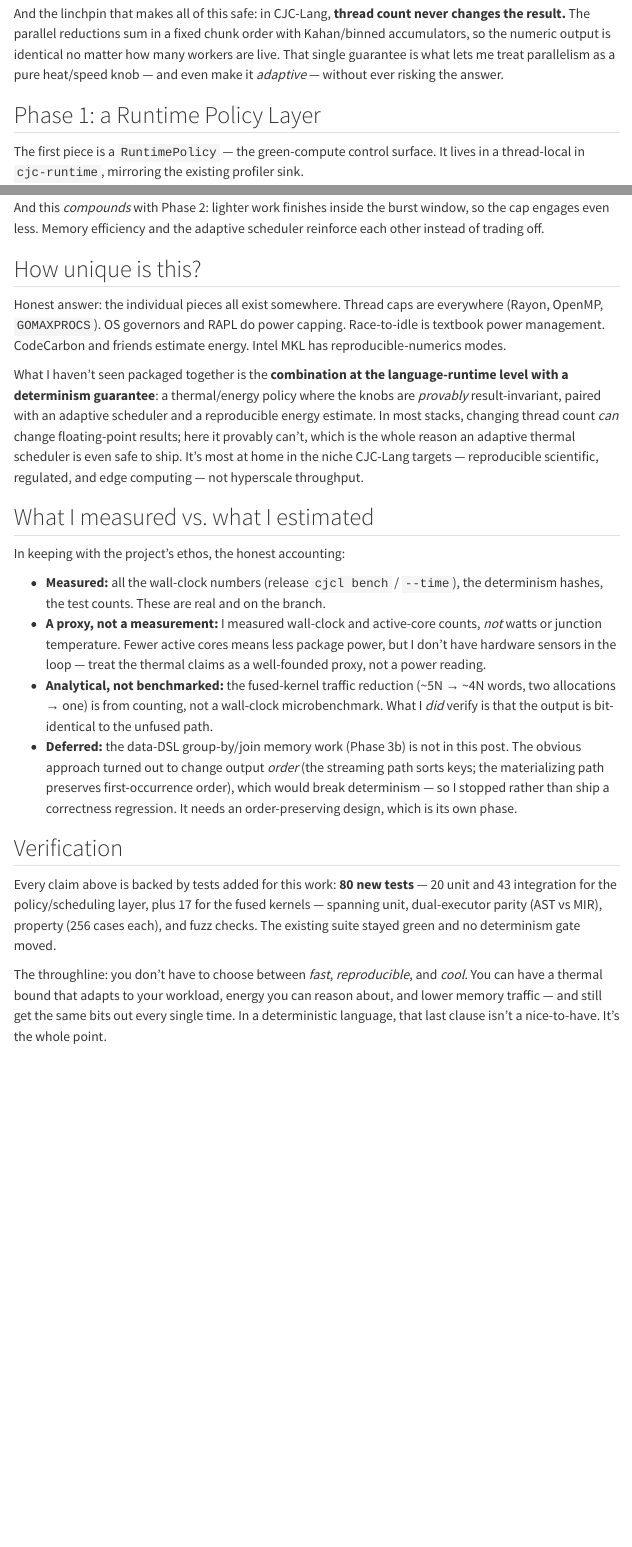
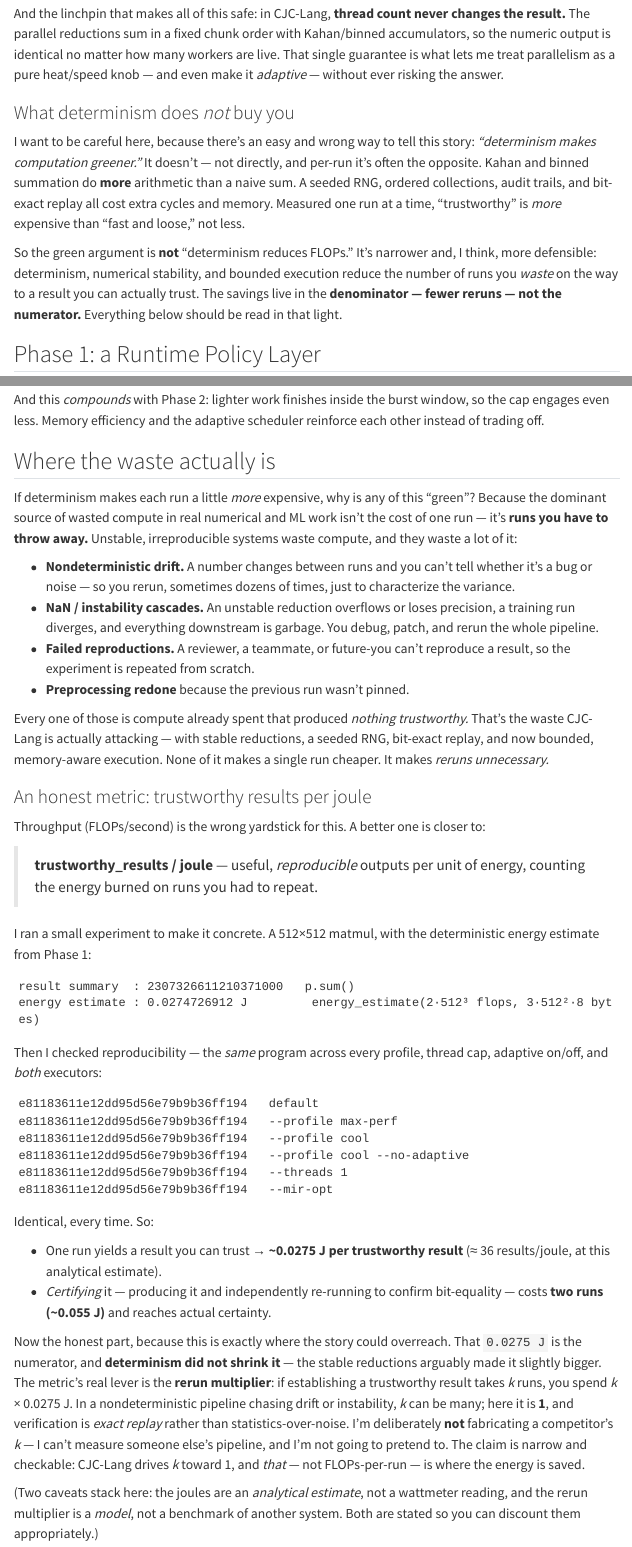
Before and after one commit to AdamEzzat1/AdamEzzat1.github.io, a Quarto document (blog/posts/deterministic-green-compute/index.qmd): the page in a window 1100 px wide, from 1290 px down, and a second part further down, joined at a grey line. Rendered offline with R 4.5, knitr and Pandoc in place of Quarto, with nearby package versions; menus at the side of the page are left out; long lines of code are wrapped.

Commit message:
Refine green-compute post: trustworthy-results-per-joule + honest framing
Takes intellectual-honesty feedback into account (nothing removed, only added):
- Caveat that determinism/audit/replay/stable reductions cost MORE per run;
  determinism does not reduce FLOPs.
- Reframes "green" as reducing wasteful computation (fewer reruns, drift
  debugging, NaN cascades), not moral branding.
- Adds the trustworthy_results/joule metric + a measured experiment (0.0275 J
  per result; identical output across profiles/executors), with the rerun
  multiplier k as the real lever (k=1 here), no fabricated competitor baseline.
- Softens tone to an explicit research-question framing.

Co-Authored-By: Claude Opus 4.7 <noreply@anthropic.com>

````diff
--- a/blog/posts/deterministic-green-compute/index.qmd
+++ b/blog/posts/deterministic-green-compute/index.qmd
@@ -39,6 +39,12 @@ Here's the mental model I kept coming back to:
 Crucially: **bursts don't overheat — only sustained load does.** Thermal time constants are seconds to tens of seconds, so a sub-second burst at full tilt never heat-soaks the package. A fixed thread cap pays the throttle tax on *every* operation, including the short interactive runs that were never going to overheat.
 
 And the linchpin that makes all of this safe: in CJC-Lang, **thread count never changes the result.** The parallel reductions sum in a fixed chunk order with Kahan/binned accumulators, so the numeric output is identical no matter how many workers are live. That single guarantee is what lets me treat parallelism as a pure heat/speed knob — and even make it *adaptive* — without ever risking the answer.
+
+### What determinism does *not* buy you
+
+I want to be careful here, because there's an easy and wrong way to tell this story: *"determinism makes computation greener."* It doesn't — not directly, and per-run it's often the opposite. Kahan and binned summation do **more** arithmetic than a naive sum. A seeded RNG, ordered collections, audit trails, and bit-exact replay all cost extra cycles and memory. Measured one run at a time, "trustworthy" is *more* expensive than "fast and loose," not less.
+
+So the green argument is **not** "determinism reduces FLOPs." It's narrower and, I think, more defensible: determinism, numerical stability, and bounded execution reduce the number of runs you *waste* on the way to a result you can actually trust. The savings live in the **denominator — fewer reruns — not the numerator.** Everything below should be read in that light.
 
 ## Phase 1: a Runtime Policy Layer
 
@@ -158,6 +164,50 @@ The subtle bit is *why this is free*: `a*b + c` in Rust compiles to a **separate
 
 And this *compounds* with Phase 2: lighter work finishes inside the burst window, so the cap engages even less. Memory efficiency and the adaptive scheduler reinforce each other instead of trading off.
 
+## Where the waste actually is
+
+If determinism makes each run a little *more* expensive, why is any of this "green"? Because the dominant source of wasted compute in real numerical and ML work isn't the cost of one run — it's **runs you have to throw away.** Unstable, irreproducible systems waste compute, and they waste a lot of it:
+
+- **Nondeterministic drift.** A number changes between runs and you can't tell whether it's a bug or noise — so you rerun, sometimes dozens of times, just to characterize the variance.
+- **NaN / instability cascades.** An unstable reduction overflows or loses precision, a training run diverges, and everything downstream is garbage. You debug, patch, and rerun the whole pipeline.
+- **Failed reproductions.** A reviewer, a teammate, or future-you can't reproduce a result, so the experiment is repeated from scratch.
+- **Preprocessing redone** because the previous run wasn't pinned.
+
+Every one of those is compute already spent that produced *nothing trustworthy.* That's the waste CJC-Lang is actually attacking — with stable reductions, a seeded RNG, bit-exact replay, and now bounded, memory-aware execution. None of it makes a single run cheaper. It makes *reruns unnecessary.*
+
+### An honest metric: trustworthy results per joule
+
+Throughput (FLOPs/second) is the wrong yardstick for this. A better one is closer to:
+
+> **trustworthy_results / joule** — useful, *reproducible* outputs per unit of energy, counting the energy burned on runs you had to repeat.
+
+I ran a small experiment to make it concrete. A 512×512 matmul, with the deterministic energy estimate from Phase 1:
+
+```text
+result summary  : 2307326611210371000   p.sum()
+energy estimate : 0.0274726912 J         energy_estimate(2·512³ flops, 3·512²·8 bytes)
+```
+
+Then I checked reproducibility — the *same* program across every profile, thread cap, adaptive on/off, and *both* executors:
+
+```text
+e81183611e12dd95d56e79b9b36ff194   default
+e81183611e12dd95d56e79b9b36ff194   --profile max-perf
+e81183611e12dd95d56e79b9b36ff194   --profile cool
+e81183611e12dd95d56e79b9b36ff194   --profile cool --no-adaptive
+e81183611e12dd95d56e79b9b36ff194   --threads 1
+e81183611e12dd95d56e79b9b36ff194   --mir-opt
+```
+
+Identical, every time. So:
+
+- One run yields a result you can trust → **~0.0275 J per trustworthy result** (≈ 36 results/joule, at this analytical estimate).
+- *Certifying* it — producing it and independently re-running to confirm bit-equality — costs **two runs (~0.055 J)** and reaches actual certainty.
+
+Now the honest part, because this is exactly where the story could overreach. That `0.0275 J` is the numerator, and **determinism did not shrink it** — the stable reductions arguably made it slightly bigger. The metric's real lever is the **rerun multiplier**: if establishing a trustworthy result takes *k* runs, you spend *k* × 0.0275 J. In a nondeterministic pipeline chasing drift or instability, *k* can be many; here it is **1**, and verification is *exact replay* rather than statistics-over-noise. I'm deliberately **not** fabricating a competitor's *k* — I can't measure someone else's pipeline, and I'm not going to pretend to. The claim is narrow and checkable: CJC-Lang drives *k* toward 1, and *that* — not FLOPs-per-run — is where the energy is saved.
+
+(Two caveats stack here: the joules are an *analytical estimate*, not a wattmeter reading, and the rerun multiplier is a *model*, not a benchmark of another system. Both are stated so you can discount them appropriately.)
+
 ## How unique is this?
 
 Honest answer: the individual pieces all exist somewhere. Thread caps are everywhere (Rayon, OpenMP, `GOMAXPROCS`). OS governors and RAPL do power capping. Race-to-idle is textbook power management. CodeCarbon and friends estimate energy. Intel MKL has reproducible-numerics modes.
````
Also changed, not shown: docs/search.json, blog/posts/deterministic-green-compute/index.qmd (4 more changed lines), 4 other files.
